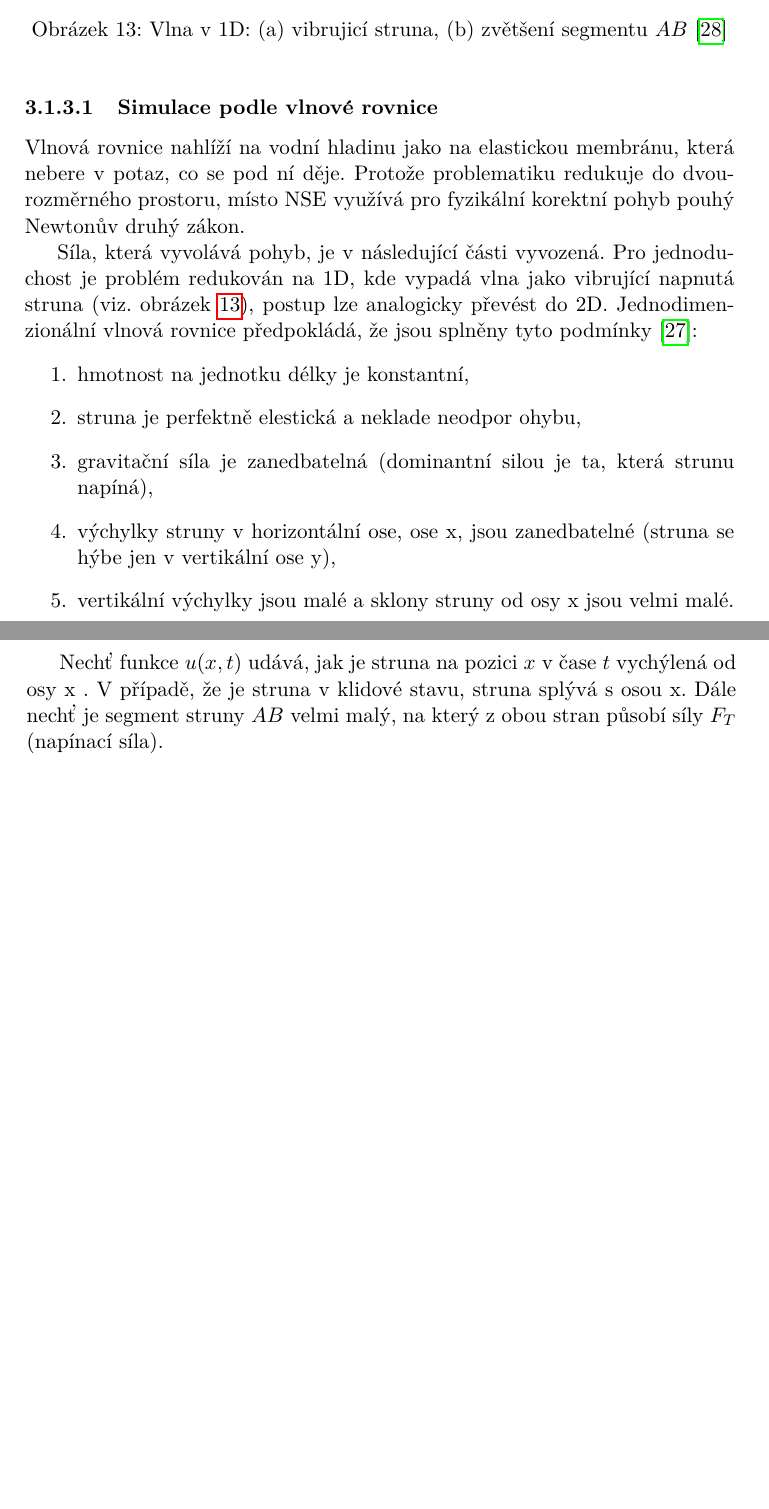
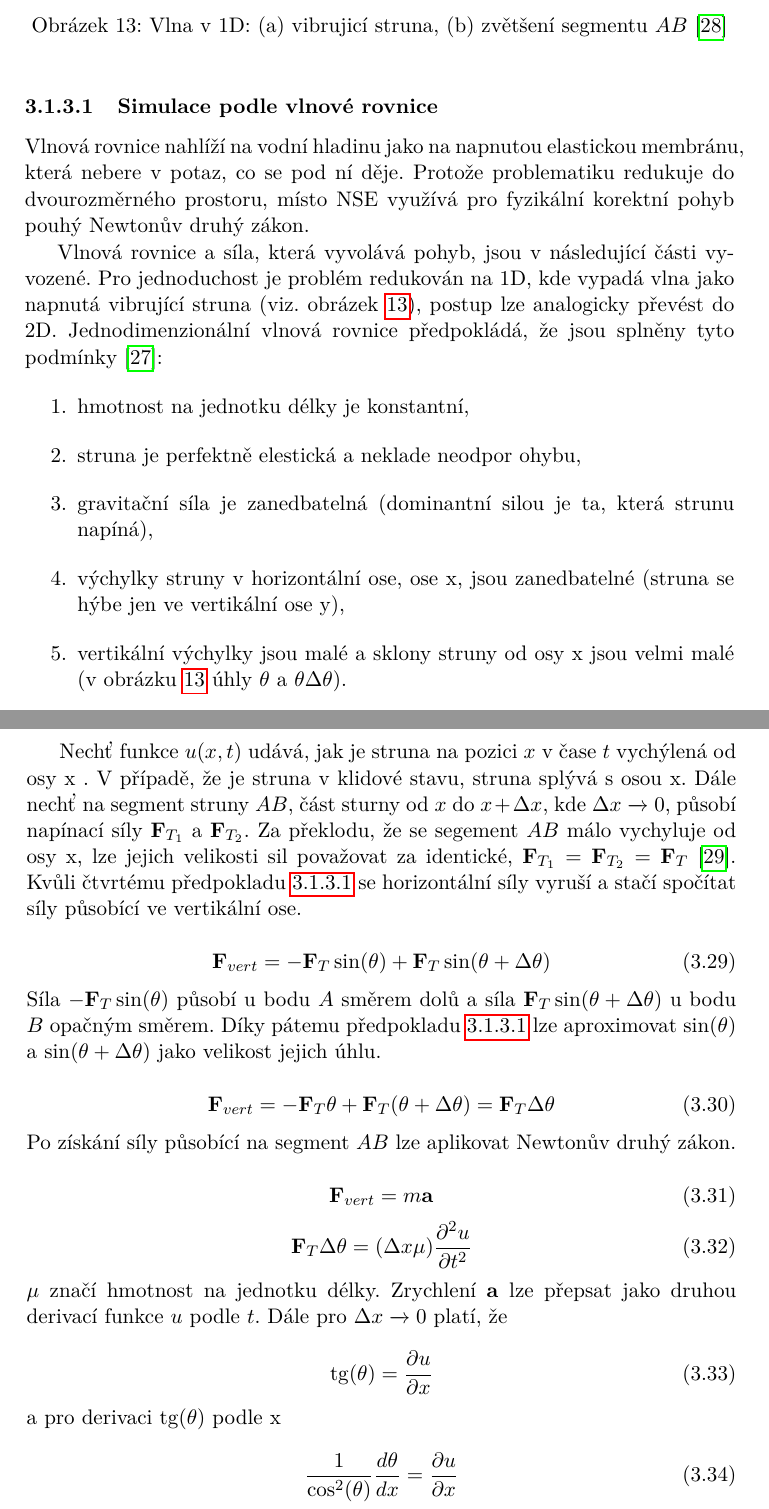
Before and after one commit to ngohongs/bachelor-thesis, a LaTeX thesis (BP_Ngo_HongSon_2022.tex, which reads text/theory.tex): two parts of pages 37 and 38 of 47, joined at a grey line, cut so that both start at the same text, the shorter picture padded with empty space. Compiled offline with pdfLaTeX.

Commit message:
Wave equation derivation first part

```diff
--- a/text/theory.tex
+++ b/text/theory.tex
@@ -423,15 +423,15 @@
                     Další variantou je modelování hladiny podle vlnových rovnic \cite{Bridson2007}, hyperbolická parciální diferenciální rovnice. Vlnové rovnice popisují řadu vln od vlnění struny kytary až po vlnění vodní hladiny.
 
                     \subsubsection{Simulace podle vlnové rovnice}
-                        Vlnová rovnice nahlíží na vodní hladinu jako na elastickou membránu, která nebere v potaz, co se pod ní děje. Protože problematiku redukuje do dvourozměrného prostoru, místo NSE využívá pro fyzikální korektní pohyb pouhý Newtonův druhý zákon.
+                        Vlnová rovnice nahlíží na vodní hladinu jako na napnutou elastickou membránu, která nebere v potaz, co se pod ní děje. Protože problematiku redukuje do dvourozměrného prostoru, místo NSE využívá pro fyzikální korektní pohyb pouhý Newtonův druhý zákon.
 
-                        Síla, která vyvolává pohyb, je v následující části vyvozená. Pro jednoduchost je problém redukován na 1D, kde vypadá vlna jako vibrující napnutá struna (viz. obrázek \ref{fig:wave_eq}), postup lze analogicky převést do 2D. Jednodimenzionální vlnová rovnice předpokládá, že jsou splněny tyto podmínky \cite{WaveEqDerivation}:
+                        Vlnová rovnice a síla, která vyvolává pohyb, jsou v následující části vyvozené. Pro jednoduchost je problém redukován na 1D, kde vypadá vlna jako napnutá vibrující struna (viz. obrázek \ref{fig:wave_eq}), postup lze analogicky převést do 2D. Jednodimenzionální vlnová rovnice předpokládá, že jsou splněny tyto podmínky \cite{WaveEqDerivation}:
                         \begin{enumerate} \label{en:wave_as}
                          \item hmotnost na jednotku délky je konstantní,
                          \item struna je perfektně elestická a neklade neodpor ohybu,
                          \item gravitační síla je zanedbatelná (dominantní silou je ta, která strunu napíná),
-                         \item výchylky struny v horizontální ose, ose x, jsou zanedbatelné (struna se hýbe jen v vertikální ose y),
-                         \item vertikální výchylky jsou malé a sklony struny od osy x jsou velmi malé.
+                         \item výchylky struny v horizontální ose, ose x, jsou zanedbatelné (struna se hýbe jen ve vertikální ose y),
+                         \item vertikální výchylky jsou malé a sklony struny od osy x jsou velmi malé (v obrázku \ref{fig:wave_eq} úhly $\theta$ a $\theta \Delta  \theta$).
                         \end{enumerate}
 
                         \begin{figure}\centering
@@ -439,6 +439,36 @@
                             \caption{Vlna v 1D: (a) vibrujicí struna, (b) zvětšení segmentu $AB$ \cite{WaveEq2022}} \label{fig:wave_eq}
                         \end{figure}
 
-                        \newpage
+                        Nechť funkce $u(x,t)$ udává, jak je struna na pozici $x$ v čase $t$ vychýlená od osy x . V případě, že je struna v klidové stavu, struna splývá s osou x. Dále nechť na segment struny $AB$, část sturny od $x$ do $x + \Delta x$, kde $\Delta x \xrightarrow{} 0 $, působí napínací síly $\mathbf{F}_{T_1}$ a $\mathbf{F}_{T_2}$. Za překlodu, že se segement $AB$ málo vychyluje od osy x, lze jejich velikosti sil považovat za identické,
+                        $\mathbf{F}_{T_1} = \mathbf{F}_{T_2} = \mathbf{F}_T$ \cite{Lewin2008}. Kvůli čtvrtému předpokladu \ref{en:wave_as} se horizontální síly vyruší a stačí spočítat síly působící ve vertikální ose.
 
-                        Nechť funkce $u(x,t)$ udává, jak je struna na pozici $x$ v čase $t$ vychýlená od osy x . V případě, že je struna v klidové stavu, struna splývá s osou x. Dále nechť je segment struny $AB$ velmi malý, na který z obou stran působí síly $F_T$ (napínací síla).
+                        \begin{equation}
+                            \mathbf{F}_{vert} = -\mathbf{F}_T \sin(\theta) + \mathbf{F}_T \sin(\theta + \Delta \theta)
+                        \end{equation}
+
+                        \noindent Síla $-\mathbf{F}_T \sin(\theta)$ působí u bodu $A$ směrem dolů a síla $\mathbf{F}_T \sin(\theta + \Delta \theta)$ u bodu $B$ opačným směrem. Díky pátemu předpokladu \ref{en:wave_as} lze aproximovat $\sin(\theta)$ a $\sin(\theta + \Delta \theta)$ jako velikost jejich úhlu.
+
+                        \begin{equation}
+                            \mathbf{F}_{vert} = -\mathbf{F}_T \theta + \mathbf{F}_T (\theta + \Delta \theta) = \mathbf{F}_T \Delta \theta
+                        \end{equation}
+
+                        \noindent Po získání síly působící na segment $AB$ lze aplikovat Newtonův druhý zákon.
+
+                        \begin{equation}
+                            \mathbf{F}_{vert} = m \mathbf{a} \\
+                        \end{equation}
+                        \begin{equation}
+                            \mathbf{F}_{T} \Delta \theta = (\Delta x \mu) \frac{\partial^2 u}{\partial t^2} \\
+                        \end{equation}
+
+                        \noindent $\mu$ značí hmotnost na jednotku délky. Zrychlení $\mathbf{a}$ lze přepsat jako druhou derivací funkce $u$ podle $t$. Dále pro $ \Delta x \xrightarrow{} 0$ platí, že
+
+                        \begin{equation}
+                            \tg(\theta) = \frac{\partial u}{\partial x}
+                        \end{equation}
+
+                        \noindent a pro derivaci $\tg(\theta)$ podle x
+
+                        \begin{equation}
+                            \frac{1}{\cos^2(\theta)} \frac{d \theta}{dx} = \frac{\partial u}{\partial x}
+                        \end{equation}
```
Also changed, not shown: ref.bib (+9 -0 lines), text/theory.tex (12 more changed lines).
